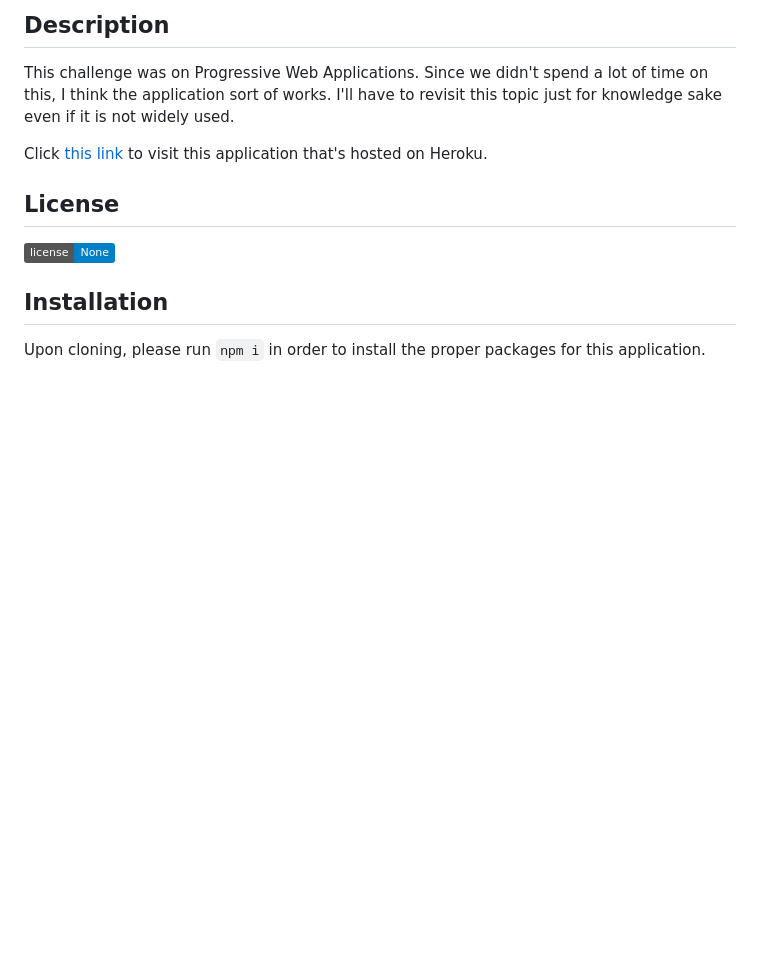
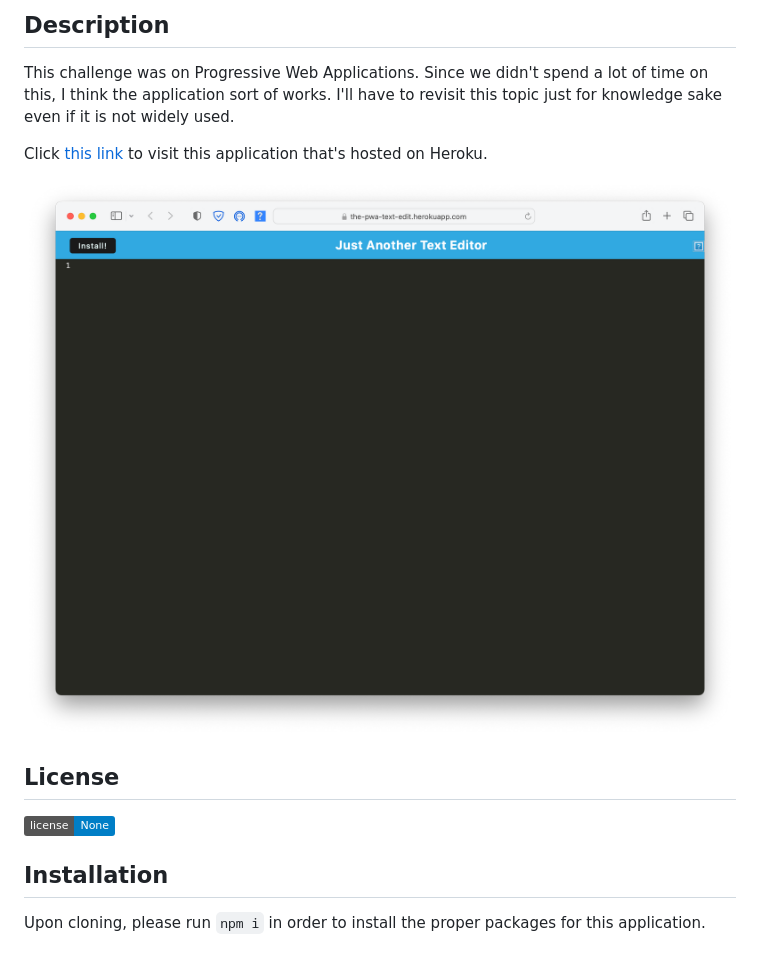
Before and after one commit to dejesusf/pwa-text-editor, a Markdown page: README.md, the part around the change. Drawn GitHub-style; pictures changed too: assets/pwa text editor.png (added); badges without logos; blank space fills up the shorter version.

Commit message:
added screenshot to readme

```diff
--- a/README.md
+++ b/README.md
@@ -5,6 +5,8 @@
 This challenge was on Progressive Web Applications. Since we didn't spend a lot of time on this, I think the application sort of works. I'll have to revisit this topic just for knowledge sake even if it is not widely used.
 
 Click [this link](https://the-pwa-text-edit.herokuapp.com) to visit this application that's hosted on Heroku.
+
+![screenshot of deployed application](./assets/pwa%20text%20editor.png)
 
 ## License
 
```
